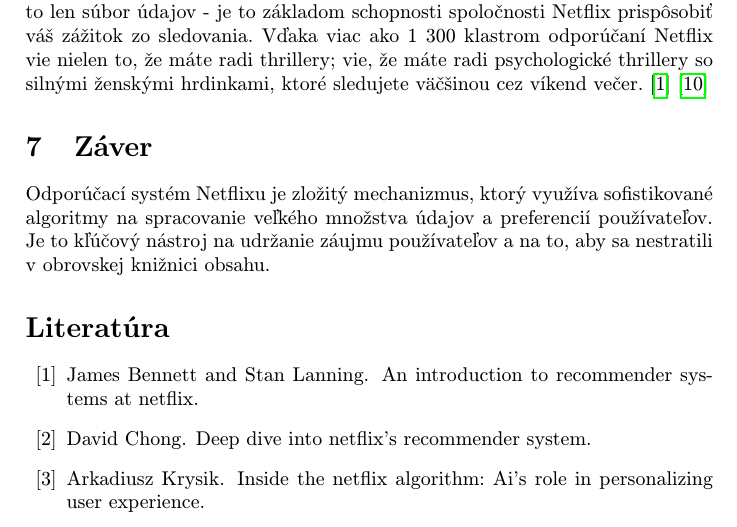
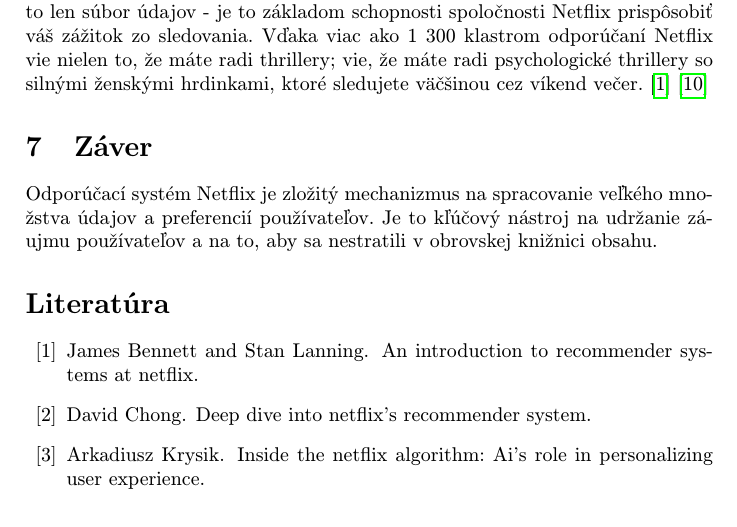
Before and after one commit to YehorBohuslavskyi/-lanok, a LaTeX paper (clanok.tex): part of page 5 of 6, cut so that both start at the same text. Compiled offline with pdfLaTeX.

Commit message:
edit conclusion

```diff
--- a/clanok.tex
+++ b/clanok.tex
@@ -101,7 +101,7 @@
 Cesta spoločnosti Netflix k personalizácii sa začína zberom údajov. A nejde len o to, aké seriály sa vám páčia. Netflix analyzuje všetko od žánrov, ktoré preferujete, až po režisérov, ktorých sledujete, dĺžku sledovania a dennú dobu. Nie je to len súbor údajov - je to základom schopnosti spoločnosti Netflix prispôsobiť váš zážitok zo sledovania. Vďaka viac ako 1 300 klastrom odporúčaní Netflix vie nielen to, že máte radi thrillery; vie, že máte radi psychologické thrillery so silnými ženskými hrdinkami, ktoré sledujete väčšinou cez víkend večer.\cite{Bennett}\cite{Data}
 
 \section{Záver}
-Odporúčací systém Netflixu je zložitý mechanizmus, ktorý využíva sofistikované algoritmy na spracovanie veľkého množstva údajov a preferencií používateľov. Je to kľúčový nástroj na udržanie záujmu používateľov a na to, aby sa nestratili v obrovskej knižnici obsahu.
+Odporúčací systém Netflix je zložitý mechanizmus na spracovanie veľkého množstva údajov a preferencií používateľov. Je to kľúčový nástroj na udržanie záujmu používateľov a na to, aby sa nestratili v obrovskej knižnici obsahu.
 
 \bibliography{literatura}
 \bibliographystyle{plain}
```
